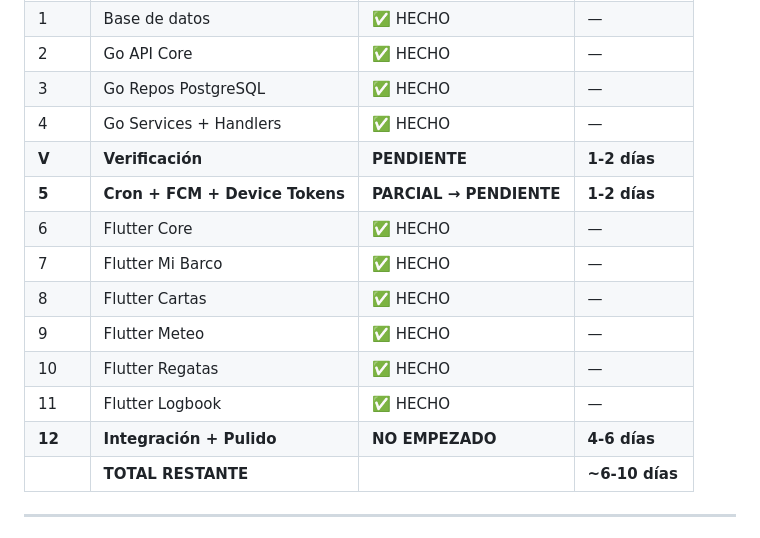
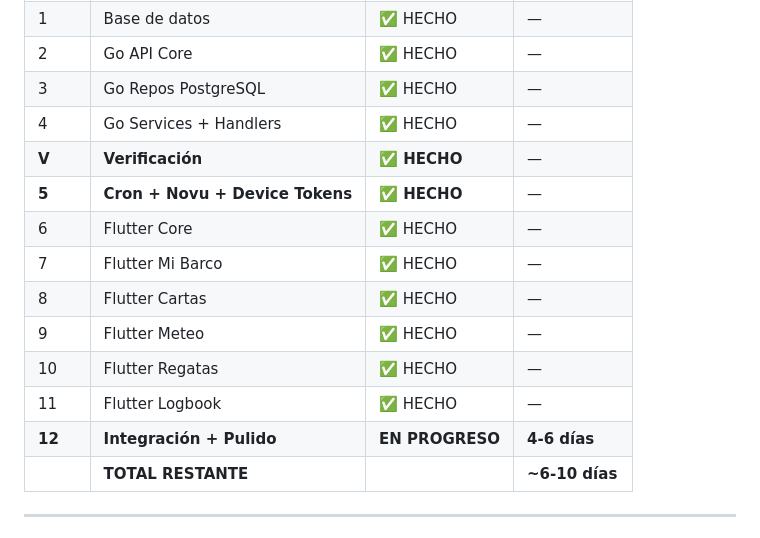
Before and after one commit to Carlos19979/navis-app, a Markdown page: docs/roadmap.md, the part around the change. GitHub-like rendering.

```diff
--- a/docs/roadmap.md
+++ b/docs/roadmap.md
@@ -241,15 +241,15 @@ Estado actual: Fases 0-4 y 6-11 implementadas. Este roadmap cubre solo lo que qu
 | 2 | Go API Core | ✅ HECHO | — |
 | 3 | Go Repos PostgreSQL | ✅ HECHO | — |
 | 4 | Go Services + Handlers | ✅ HECHO | — |
-| **V** | **Verificación** | **PENDIENTE** | **1-2 días** |
-| **5** | **Cron + FCM + Device Tokens** | **PARCIAL → PENDIENTE** | **1-2 días** |
+| **V** | **Verificación** | **✅ HECHO** | — |
+| **5** | **Cron + Novu + Device Tokens** | **✅ HECHO** | — |
 | 6 | Flutter Core | ✅ HECHO | — |
 | 7 | Flutter Mi Barco | ✅ HECHO | — |
 | 8 | Flutter Cartas | ✅ HECHO | — |
 | 9 | Flutter Meteo | ✅ HECHO | — |
 | 10 | Flutter Regatas | ✅ HECHO | — |
 | 11 | Flutter Logbook | ✅ HECHO | — |
-| **12** | **Integración + Pulido** | **NO EMPEZADO** | **4-6 días** |
+| **12** | **Integración + Pulido** | **EN PROGRESO** | **4-6 días** |
 | | **TOTAL RESTANTE** | | **~6-10 días** |
 
 ---
```
Also changed, not shown: CLAUDE.md (+5 -2 lines).
